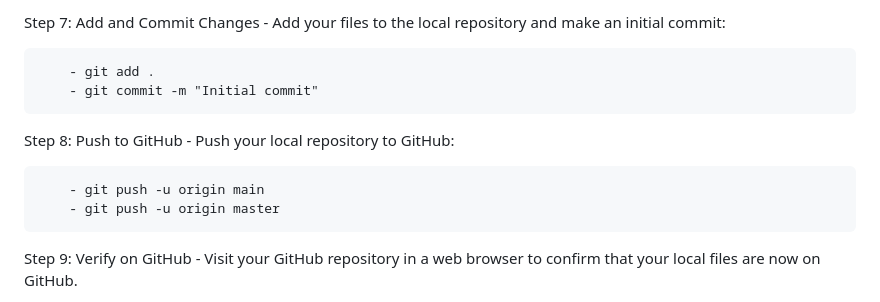
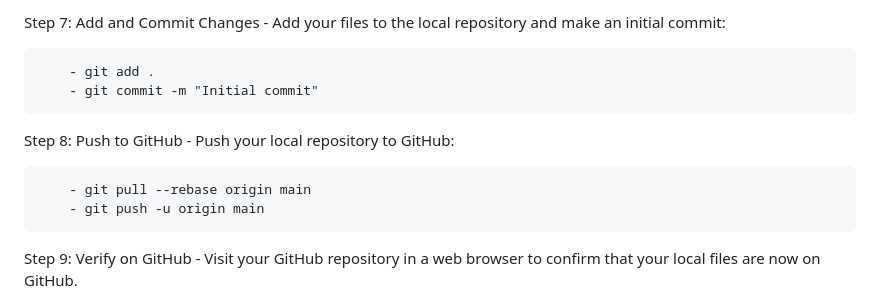
Before and after one commit to Sajjadalgburi/Horiseon-Website-Modifications, a Markdown page: README.md, the part around the change. GitHub-like rendering.

```diff
--- a/README.md
+++ b/README.md
@@ -49,8 +49,8 @@ Step 7: Add and Commit Changes
 Step 8: Push to GitHub
      - Push your local repository to GitHub:
 
+        - git pull --rebase origin main
         - git push -u origin main
-        - git push -u origin master
 
 Step 9: Verify on GitHub
     - Visit your GitHub repository in a web browser to confirm that your local files are now on GitHub.
```
